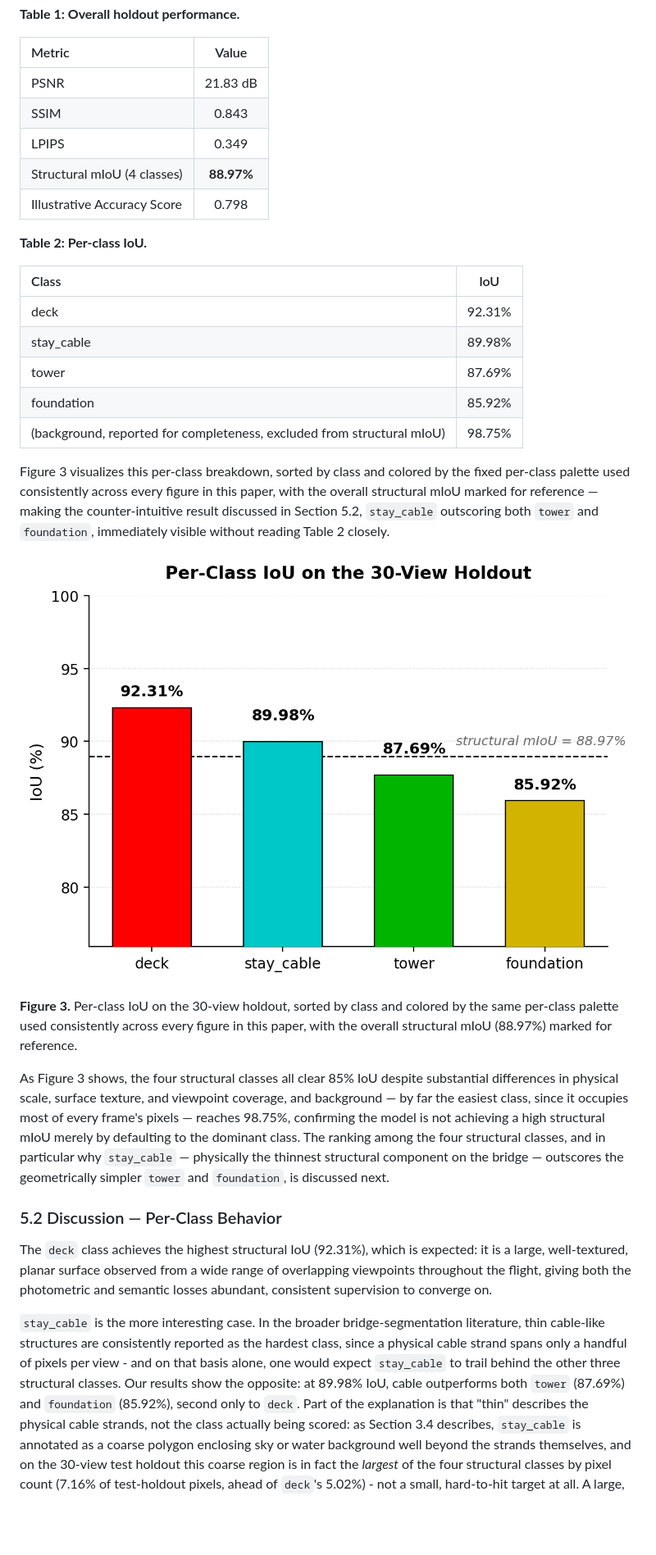
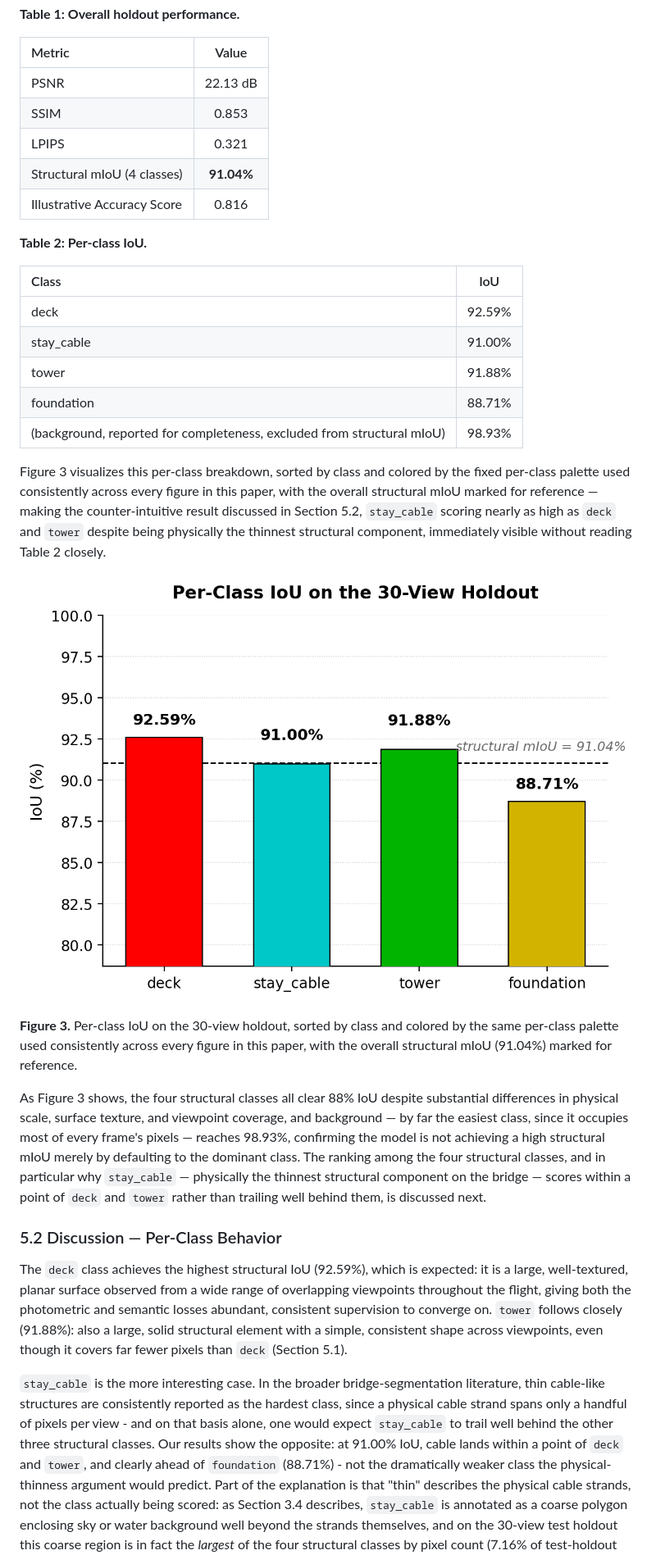
Before and after one commit to zeki-aitech/ic-shm-2026-project-2, a Markdown page: paper/DRAFT.md, the part around one of its changes. Shown at 82% size. Rendered like a GitHub page; pictures changed too: paper/figures/fig3_per_class_iou.png; blank space fills up the shorter version.

```diff
--- a/paper/DRAFT.md
+++ b/paper/DRAFT.md
@@ -489,55 +491,59 @@ evaluates a submission against.
 
 | Metric | Value |
 | :--- | :---: |
-| PSNR | 21.83 dB |
-| SSIM | 0.843 |
-| LPIPS | 0.349 |
-| Structural mIoU (4 classes) | **88.97%** |
-| Illustrative Accuracy Score | 0.798 |
+| PSNR | 22.13 dB |
+| SSIM | 0.853 |
+| LPIPS | 0.321 |
+| Structural mIoU (4 classes) | **91.04%** |
+| Illustrative Accuracy Score | 0.816 |
 
 **Table 2: Per-class IoU.**
 
 | Class | IoU |
 | :--- | :---: |
-| deck | 92.31% |
-| stay_cable | 89.98% |
-| tower | 87.69% |
-| foundation | 85.92% |
-| (background, reported for completeness, excluded from structural mIoU) | 98.75% |
+| deck | 92.59% |
+| stay_cable | 91.00% |
+| tower | 91.88% |
+| foundation | 88.71% |
+| (background, reported for completeness, excluded from structural mIoU) | 98.93% |
 
 Figure 3 visualizes this per-class breakdown, sorted by class and colored by the fixed per-class
 palette used consistently across every figure in this paper, with the overall structural mIoU
 marked for reference — making
-the counter-intuitive result discussed in Section 5.2, `stay_cable` outscoring both `tower` and
-`foundation`, immediately visible without reading Table 2 closely.
+the counter-intuitive result discussed in Section 5.2, `stay_cable` scoring nearly as high as
+`deck` and `tower` despite being physically the thinnest structural component, immediately
+visible without reading Table 2 closely.
 
 ![Figure 3: Per-class IoU on the 30-view holdout](figures/fig3_per_class_iou.png)
 
 **Figure 3.** Per-class IoU on the 30-view holdout, sorted by class and colored by the same
 per-class palette used consistently across every figure in this paper, with the overall
-structural mIoU (88.97%) marked for reference.
+structural mIoU (91.04%) marked for reference.
 
-As Figure 3 shows, the four structural classes all clear 85% IoU despite substantial differences
+As Figure 3 shows, the four structural classes all clear 88% IoU despite substantial differences
 in physical scale, surface texture, and viewpoint coverage, and background — by far the easiest
-class, since it occupies most of every frame's pixels — reaches 98.75%, confirming the model is
+class, since it occupies most of every frame's pixels — reaches 98.93%, confirming the model is
 not achieving a high structural mIoU merely by defaulting to the dominant class. The ranking
 among the four structural classes, and in particular why `stay_cable` — physically the thinnest
-structural component on the bridge — outscores the geometrically simpler `tower` and
-`foundation`, is discussed next.
+structural component on the bridge — scores within a point of `deck` and `tower` rather than
+trailing well behind them, is discussed next.
 
 ### 5.2 Discussion — Per-Class Behavior
 
-The `deck` class achieves the highest structural IoU (92.31%), which is expected: it is a
+The `deck` class achieves the highest structural IoU (92.59%), which is expected: it is a
 large, well-textured, planar surface observed from a wide range of overlapping viewpoints
 throughout the flight, giving both the photometric and semantic losses abundant, consistent
-supervision to converge on.
+supervision to converge on. `tower` follows closely (91.88%): also a large, solid structural
+element with a simple, consistent shape across viewpoints, even though it covers far fewer
+pixels than `deck` (Section 5.1).
 
 `stay_cable` is the more interesting case. In the broader bridge-segmentation literature, thin
 cable-like structures are consistently reported as the hardest class, since a physical cable
 strand spans only a handful of pixels per view - and on that basis alone, one would expect
-`stay_cable` to trail behind the other three structural classes. Our results show the opposite:
-at 89.98% IoU, cable outperforms both `tower` (87.69%) and `foundation` (85.92%), second only to
-`deck`. Part of the explanation is that "thin" describes the physical cable strands, not the
+`stay_cable` to trail well behind the other three structural classes. Our results show the
+opposite: at 91.00% IoU, cable lands within a point of `deck` and `tower`, and clearly ahead of
+`foundation` (88.71%) - not the dramatically weaker class the physical-thinness argument would
+predict. Part of the explanation is that "thin" describes the physical cable strands, not the
 class actually being scored: as Section 3.4 describes, `stay_cable` is annotated as a coarse
 polygon enclosing sky or water background well beyond the strands themselves, and on the 30-view
 test holdout this coarse region is in fact the *largest* of the four structural classes by pixel
```
Also changed, not shown: other parts of paper/DRAFT.md (+19 -17 lines), README.md (+9 -9 lines), paper/DRAFTING_NOTES.md (+52 -15 lines), paper/figures/fig1_pipeline.png, paper/figures/fig5_interpolation.png, paper/figures/fig8_task_b_training.png, 6 other files.
